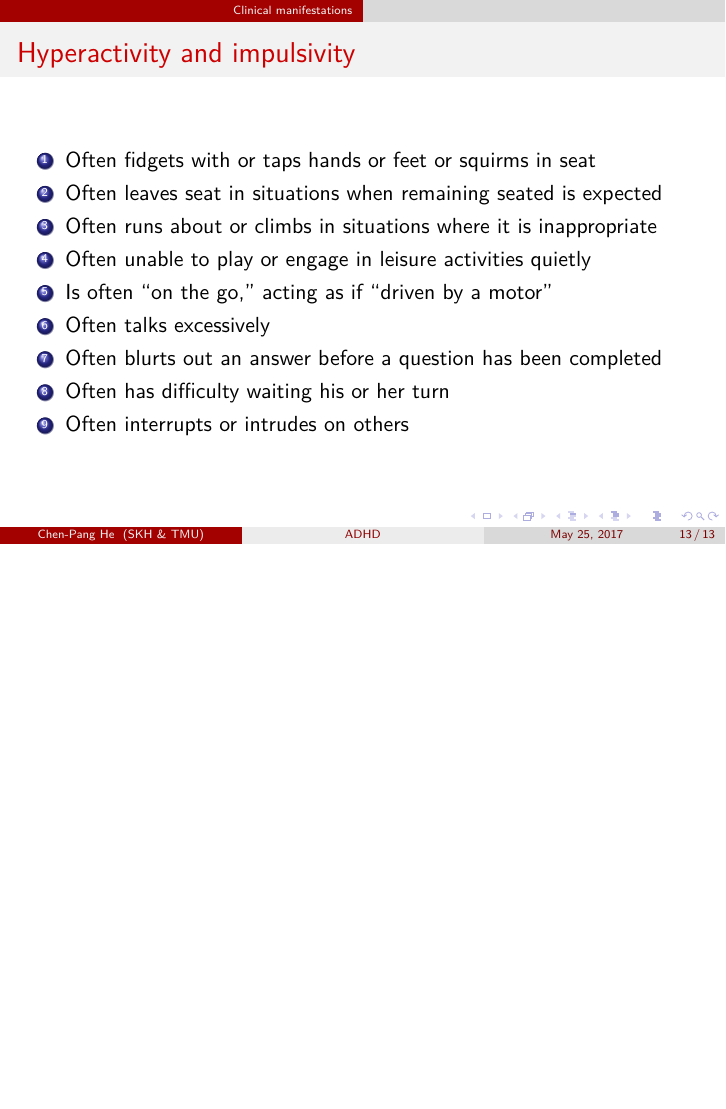
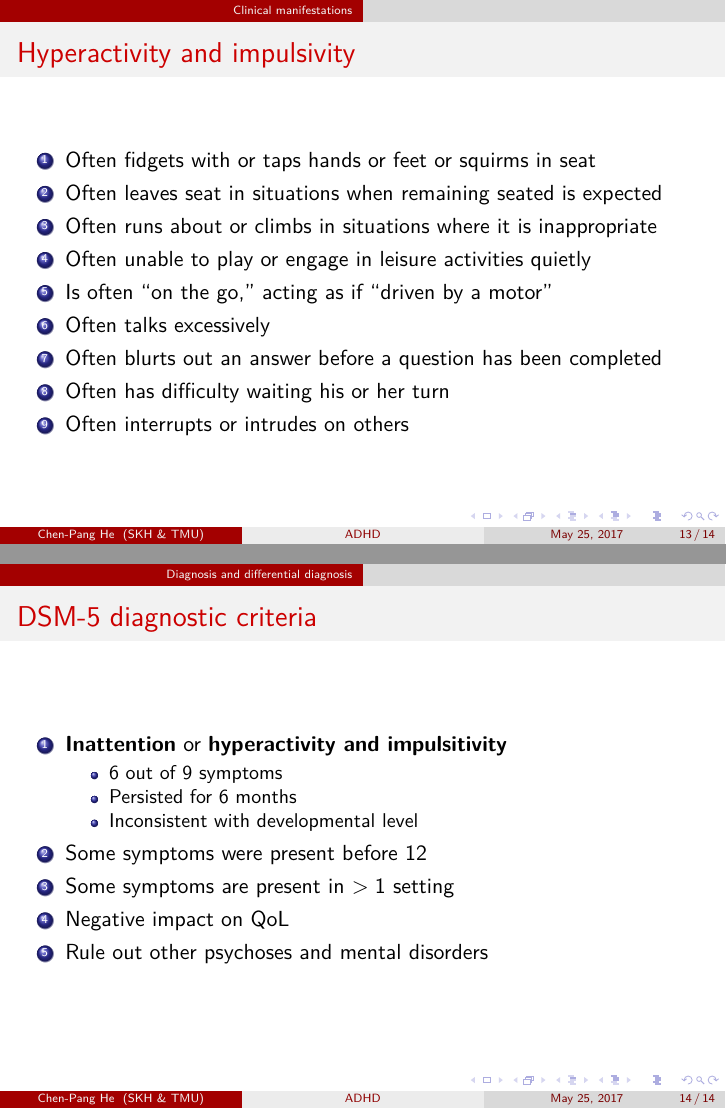
Before and after one commit to jdh8/ADHD, LaTeX slides (adhd/adhd.tex): page 13 of 13 before the commit and pages 13 and 14 of 14 after it, the two joined at a grey line, the shorter picture padded with empty space. Compiled offline with XeLaTeX; a missing font is replaced by an installed copy or a similar font.

Commit message:
DSM-5 criteria for ADHD

```diff
--- a/adhd/adhd.tex
+++ b/adhd/adhd.tex
@@ -150,4 +150,20 @@ Disturbances in the dopamine system may be related to the onset of ADHD.
     \item Often interrupts or intrudes on others
 \end{enumerate}
 \end{frame}
+
+\section{Diagnosis and differential diagnosis}
+\begin{frame}{DSM-5 diagnostic criteria}
+\begin{enumerate}
+    \item \textbf{Inattention} or \textbf{hyperactivity and impulsitivity}
+        \begin{itemize}
+            \item 6 out of 9 symptoms
+            \item Persisted for 6 months
+            \item Inconsistent with developmental level
+        \end{itemize}
+    \item Some symptoms were present before 12
+    \item Some symptoms are present in $>1$ setting
+    \item Negative impact on QoL
+    \item Rule out other psychoses and mental disorders
+\end{enumerate}
+\end{frame}
 \end{document}
```
